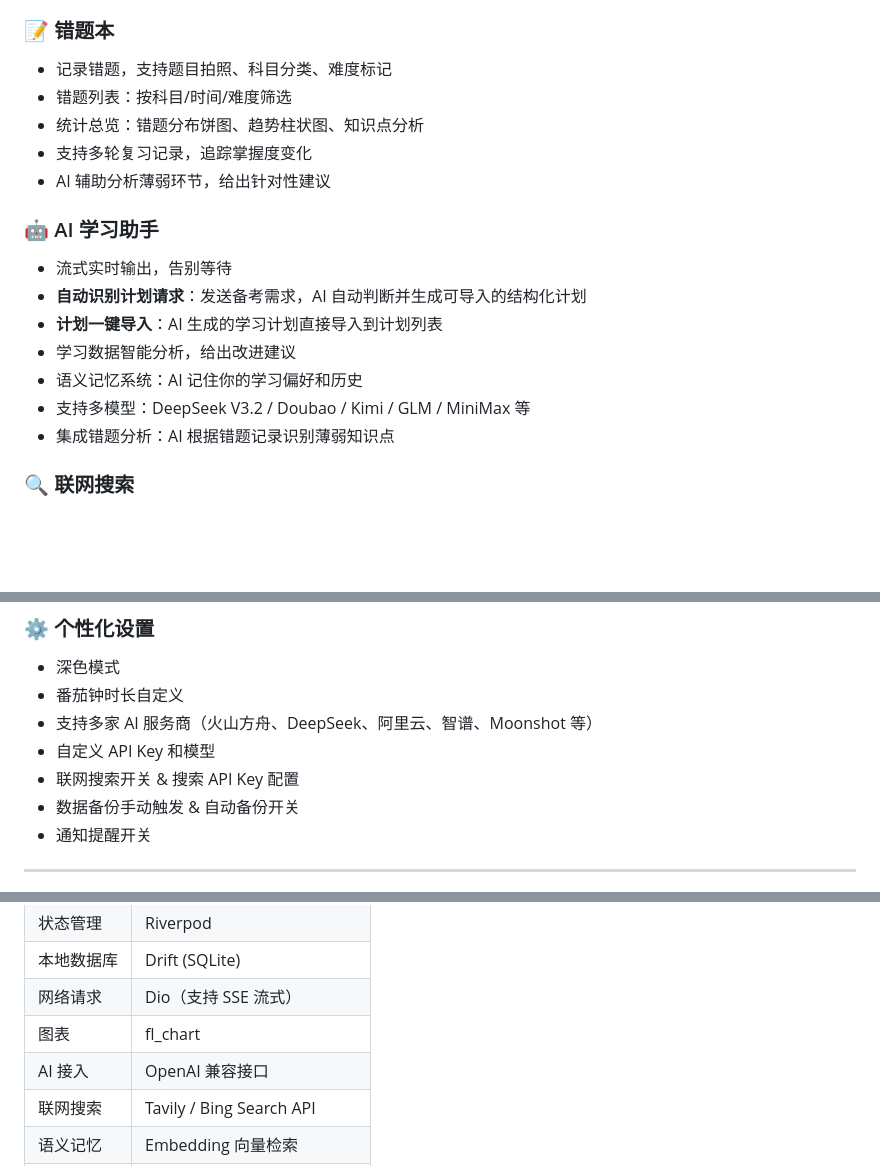
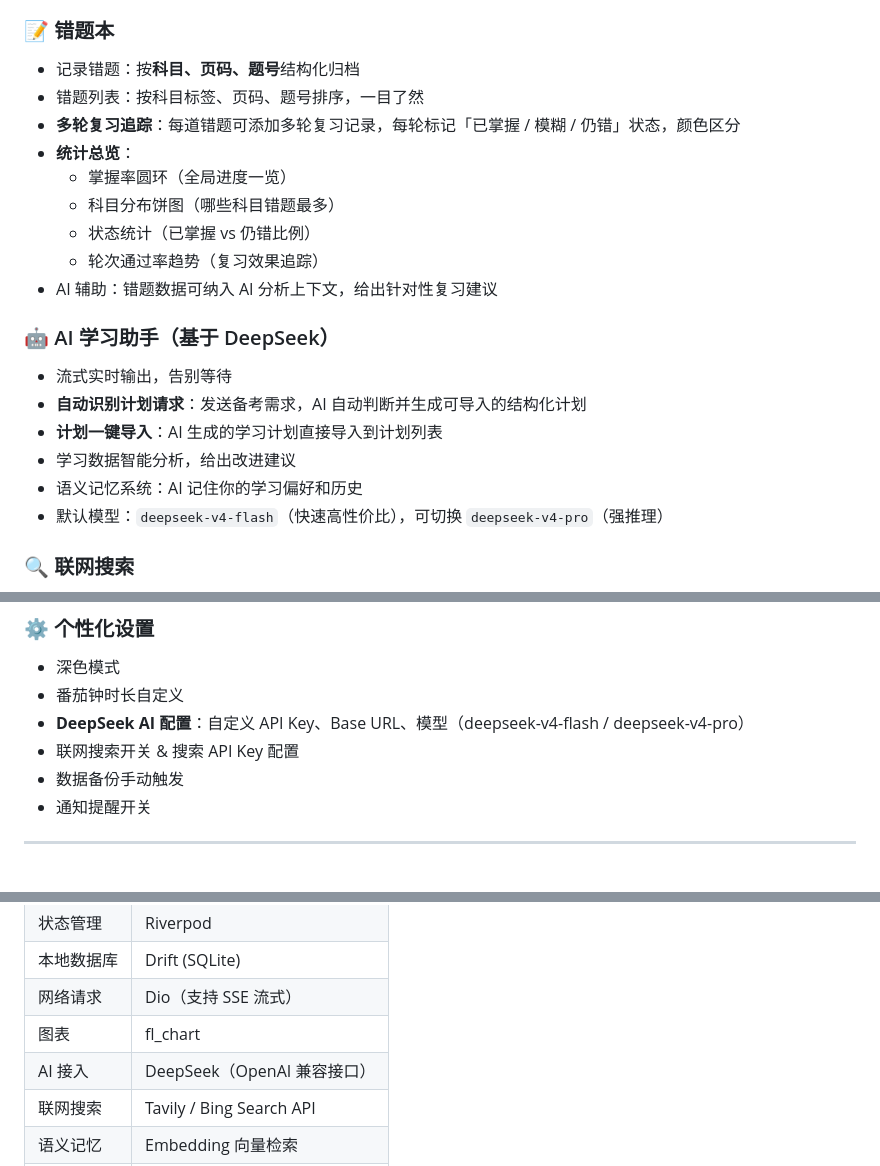
Before and after one commit to YIYIYI14736/-studyflow, a Markdown page: README.md, 3 parts joined by grey strips. Drawn GitHub-style; blank space fills up the shorter version.

```diff
--- a/README.md
+++ b/README.md
@@ -25,20 +25,23 @@ StudyFlow 是一款专为学生和备考人群打造的学习管理工具，集*
 - **本月**：学习热力日历
 
 ### 📝 错题本
-- 记录错题，支持题目拍照、科目分类、难度标记
-- 错题列表：按科目/时间/难度筛选
-- 统计总览：错题分布饼图、趋势柱状图、知识点分析
-- 支持多轮复习记录，追踪掌握度变化
-- AI 辅助分析薄弱环节，给出针对性建议
+- 记录错题：按**科目、页码、题号**结构化归档
+- 错题列表：按科目标签、页码、题号排序，一目了然
+- **多轮复习追踪**：每道错题可添加多轮复习记录，每轮标记「已掌握 / 模糊 / 仍错」状态，颜色区分
+- **统计总览**：
+  - 掌握率圆环（全局进度一览）
+  - 科目分布饼图（哪些科目错题最多）
+  - 状态统计（已掌握 vs 仍错比例）
+  - 轮次通过率趋势（复习效果追踪）
+- AI 辅助：错题数据可纳入 AI 分析上下文，给出针对性复习建议
 
-### 🤖 AI 学习助手
+### 🤖 AI 学习助手（基于 DeepSeek）
 - 流式实时输出，告别等待
 - **自动识别计划请求**：发送备考需求，AI 自动判断并生成可导入的结构化计划
 - **计划一键导入**：AI 生成的学习计划直接导入到计划列表
 - 学习数据智能分析，给出改进建议
 - 语义记忆系统：AI 记住你的学习偏好和历史
-- 支持多模型：DeepSeek V3.2 / Doubao / Kimi / GLM / MiniMax 等
-- 集成错题分析：AI 根据错题记录识别薄弱知识点
+- 默认模型：`deepseek-v4-flash`（快速高性价比），可切换 `deepseek-v4-pro`（强推理）
 
 ### 🔍 联网搜索
 - **AI 回答前自动搜索网络**：获取最新信息，避免过时或错误回答
@@ -59,10 +62,9 @@ StudyFlow 是一款专为学生和备考人群打造的学习管理工具，集*
 ### ⚙️ 个性化设置
 - 深色模式
 - 番茄钟时长自定义
-- 支持多家 AI 服务商（火山方舟、DeepSeek、阿里云、智谱、Moonshot 等）
-- 自定义 API Key 和模型
+- **DeepSeek AI 配置**：自定义 API Key、Base URL、模型（deepseek-v4-flash / deepseek-v4-pro）
 - 联网搜索开关 & 搜索 API Key 配置
-- 数据备份手动触发 & 自动备份开关
+- 数据备份手动触发
 - 通知提醒开关
 
 ---
@@ -76,7 +78,7 @@ StudyFlow 是一款专为学生和备考人群打造的学习管理工具，集*
 | 本地数据库 | Drift (SQLite) |
 | 网络请求 | Dio（支持 SSE 流式） |
 | 图表 | fl_chart |
-| AI 接入 | OpenAI 兼容接口 |
+| AI 接入 | DeepSeek（OpenAI 兼容接口） |
 | 联网搜索 | Tavily / Bing Search API |
 | 语义记忆 | Embedding 向量检索 |
 | 持久化 | SharedPreferences |
```
Also changed, not shown: other parts of README.md (+19 -26 lines).
